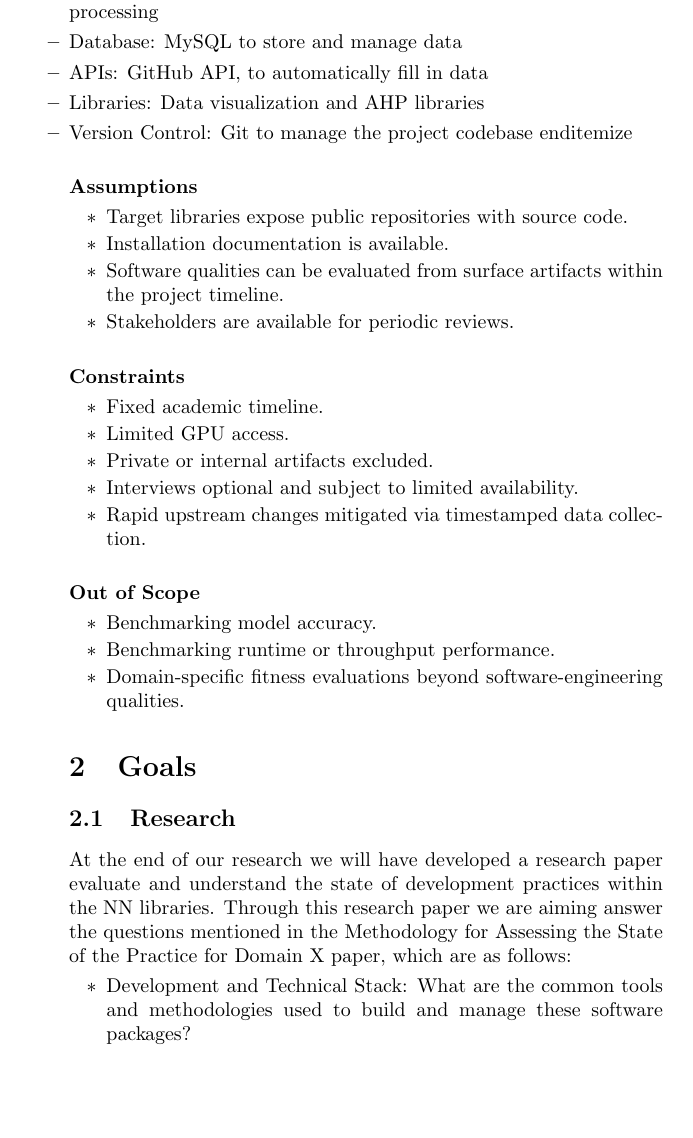
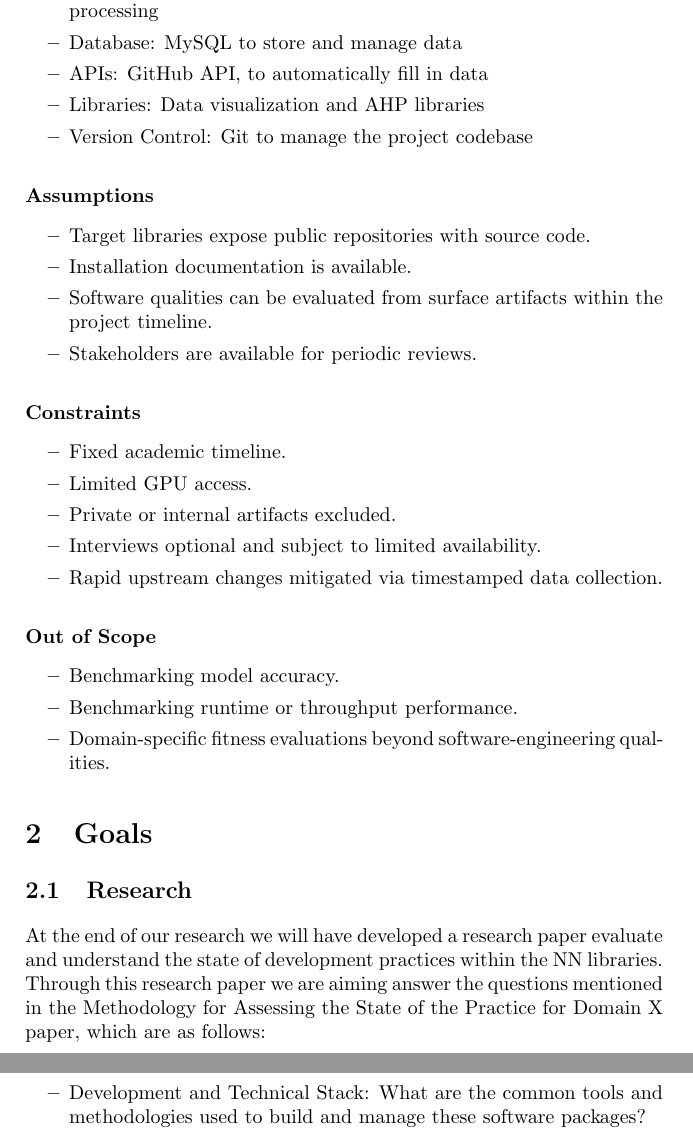
Before and after one commit to thaafei/capstone-sfw2026, a LaTeX document (docs/ProblemStatementAndGoals/ProblemStatement.tex): part of page 4 of 8 before the commit and two parts of pages 4 and 5 of 8 after it, the two joined at a grey line, cut so that both start at the same text, the shorter picture padded with empty space. Compiled offline with pdfLaTeX.

Commit message:
Missing slash

```diff
--- a/docs/ProblemStatementAndGoals/ProblemStatement.tex
+++ b/docs/ProblemStatementAndGoals/ProblemStatement.tex
@@ -127,8 +127,7 @@ subsection{Software & Tooling}
     \item APIs: GitHub API, to automatically fill in data
     \item Libraries: Data visualization and AHP libraries
     \item Version Control: Git to manage the project codebase
-end{itemize}
-% \wss{Hardware and Software Environment}
+\end{itemize}
 
 \paragraph{Assumptions}
 \begin{itemize}
```
Also changed, not shown: docs/ProblemStatementAndGoals/ProblemStatement.tex (2 more changed lines).
